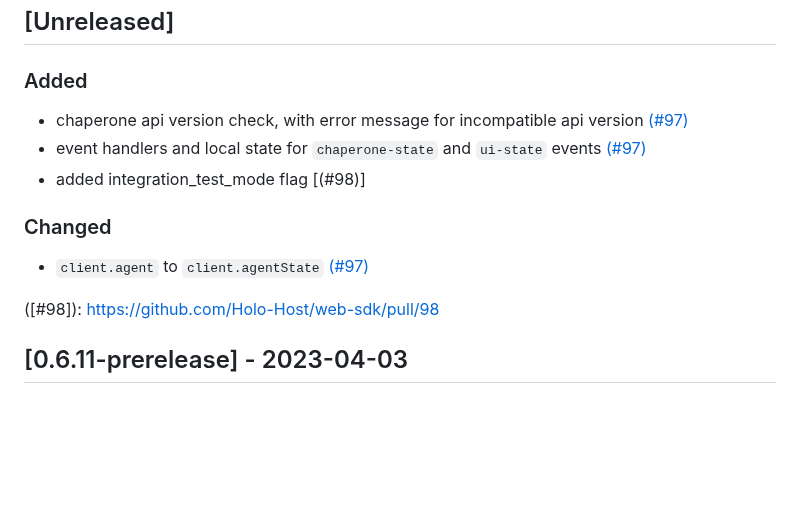
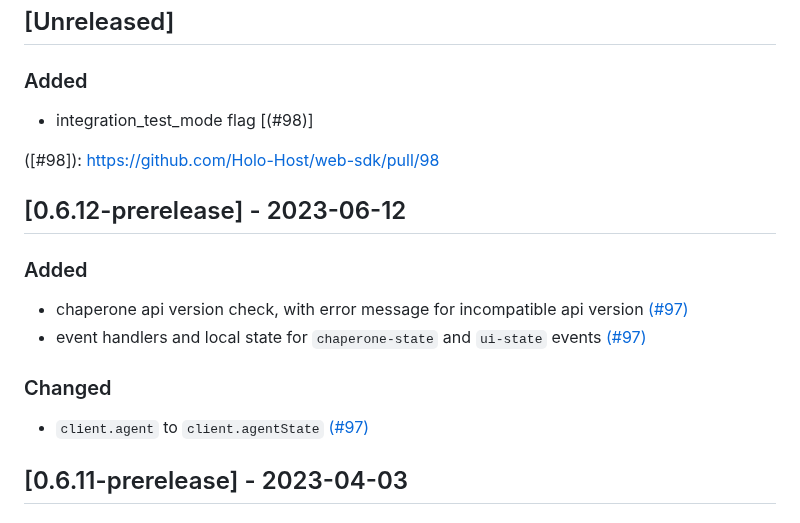
Before and after one commit to Holo-Host/web-sdk, a Markdown page: CHANGELOG.md, the part around the change. Rendered like a GitHub page; blank space fills up the shorter version.

Commit message:
Cleanup changelog

```diff
--- a/CHANGELOG.md
+++ b/CHANGELOG.md
@@ -5,15 +5,19 @@ and this project adheres to [Semantic Versioning](https://semver.org/spec/v2.0.0
 
 ## [Unreleased]
 ### Added
+- integration_test_mode flag [(#98)]
+
+([#98]): https://github.com/Holo-Host/web-sdk/pull/98
+
+## [0.6.12-prerelease] - 2023-06-12
+### Added
 - chaperone api version check, with error message for incompatible api version [(#97)]
 - event handlers and local state for `chaperone-state` and `ui-state` events [(#97)]
-- added integration_test_mode flag [(#98)]
 
 ### Changed
 - `client.agent` to `client.agentState` [(#97)]
 
 [(#97)]: https://github.com/Holo-Host/web-sdk/pull/97
-([#98]): https://github.com/Holo-Host/web-sdk/pull/98
 
 ## [0.6.11-prerelease] - 2023-04-03
 ### Added
```
